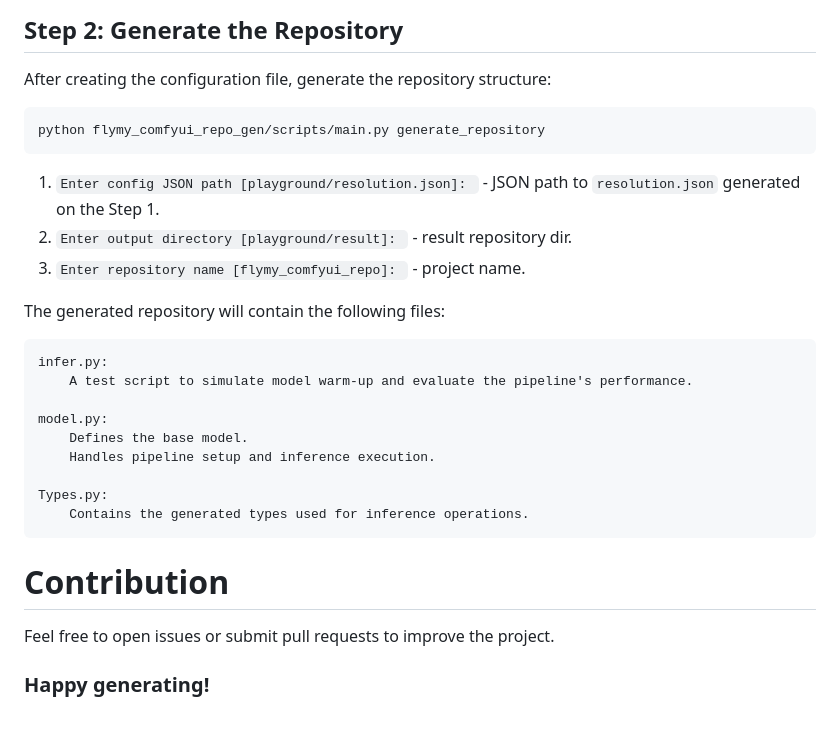
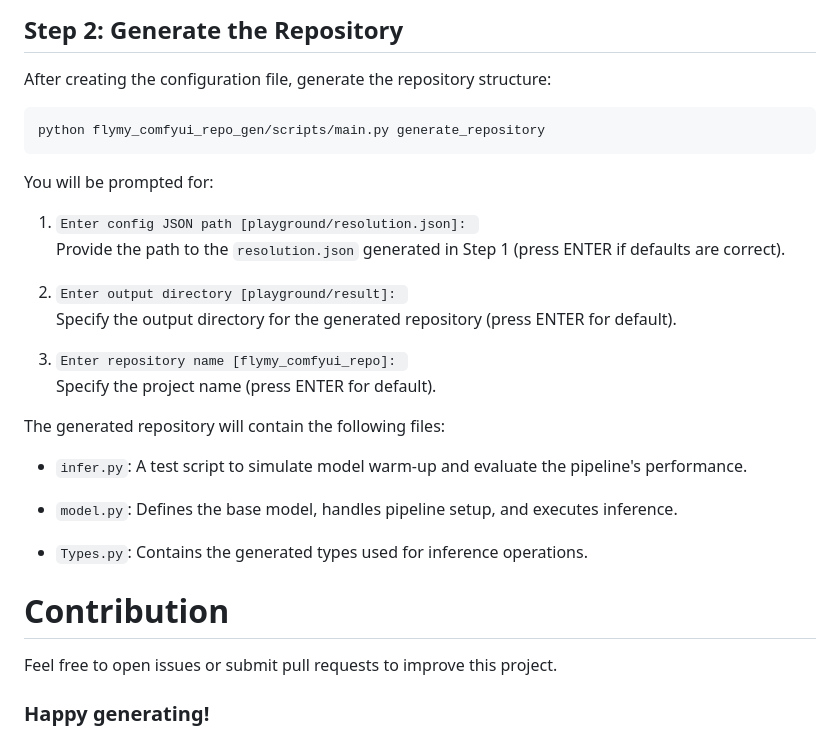
Before and after one commit to FlyMyAI/flymy_comfyui_repo_gen, a Markdown page: README.md, the part around the change printed below. GitHub-like rendering.

````diff
--- a/README.md
+++ b/README.md
@@ -70,27 +69,34 @@ step 1.
 ## Step 2: Generate the Repository
 
 After creating the configuration file, generate the repository structure:
+
 ```bash
 python flymy_comfyui_repo_gen/scripts/main.py generate_repository
 ```
 
-1. `Enter config JSON path [playground/resolution.json]: ` - JSON path to `resolution.json` generated on the Step 1.
-2. `Enter output directory [playground/result]: ` - result repository dir.
-3. `Enter repository name [flymy_comfyui_repo]: ` - project name.
+You will be prompted for:
+
+1. `Enter config JSON path [playground/resolution.json]: `
+   Provide the path to the `resolution.json` generated in Step 1 (press ENTER if defaults are correct).
+
+2. `Enter output directory [playground/result]: `
+   Specify the output directory for the generated repository (press ENTER for default).
+
+3. `Enter repository name [flymy_comfyui_repo]: `
+   Specify the project name (press ENTER for default).
 
 The generated repository will contain the following files:
 
-    infer.py:
-        A test script to simulate model warm-up and evaluate the pipeline's performance.
+- `infer.py`:
+  A test script to simulate model warm-up and evaluate the pipeline's performance.
 
-    model.py:
-        Defines the base model.
-        Handles pipeline setup and inference execution.
+- `model.py`:
+  Defines the base model, handles pipeline setup, and executes inference.
 
-    Types.py:
-        Contains the generated types used for inference operations.
+- `Types.py`:
+  Contains the generated types used for inference operations.
 
 # Contribution
-Feel free to open issues or submit pull requests to improve the project.
+Feel free to open issues or submit pull requests to improve this project.
 
 ### Happy generating!
````
Also changed, not shown: other parts of README.md (+29 -30 lines).
